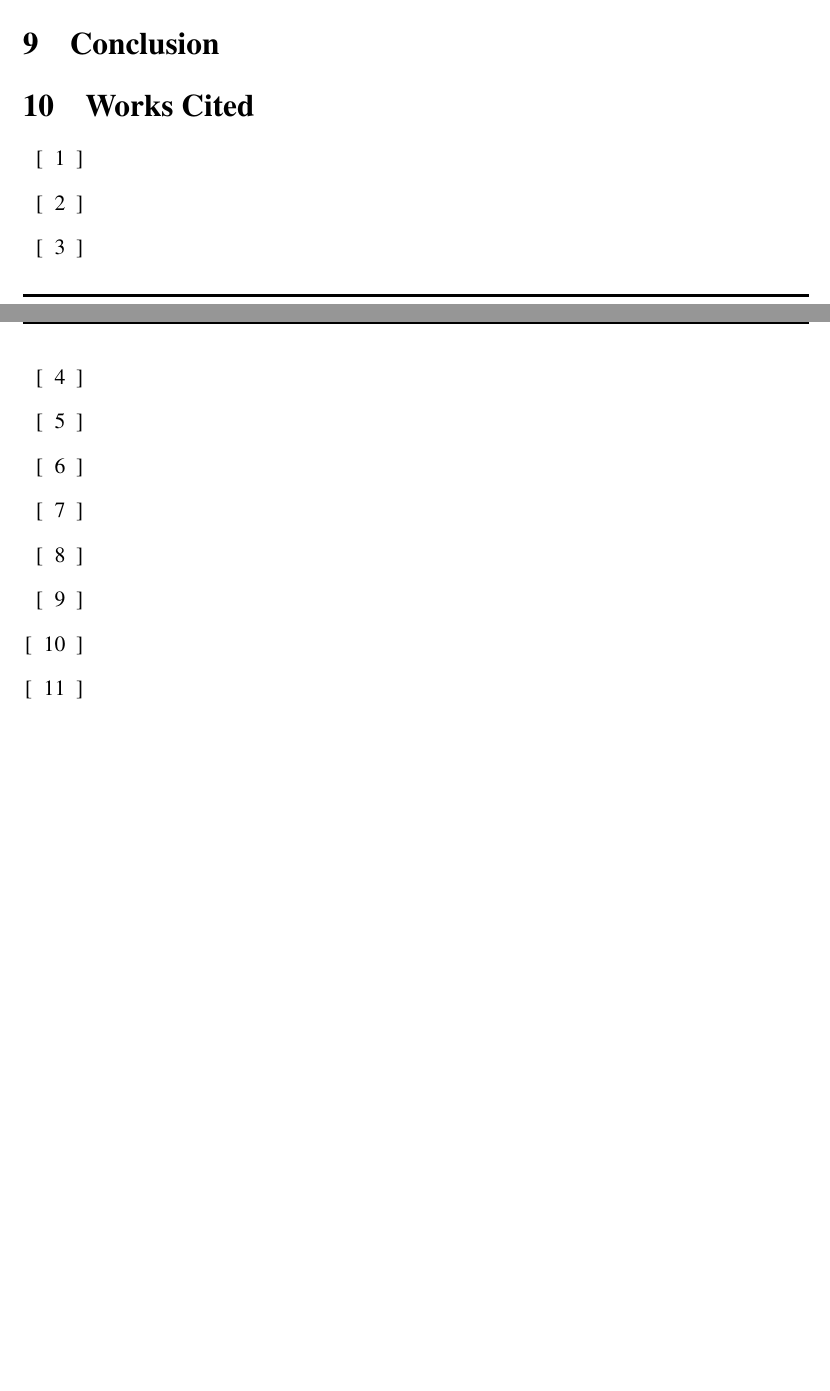
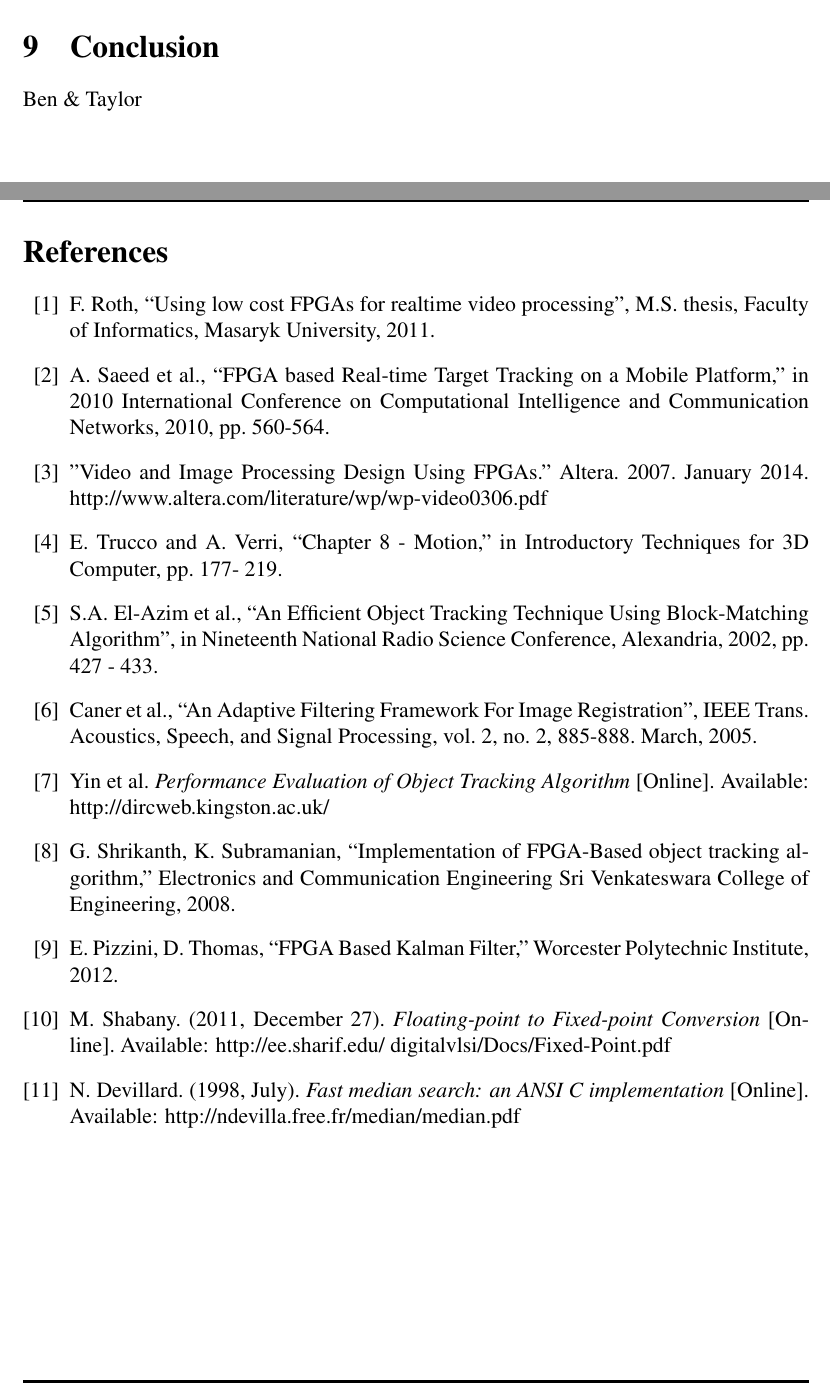
Before and after one commit to zhujie358/ObjectTracking, a LaTeX document (doc/report_phase1.tex): two parts of pages 4 and 5 of 6 before the commit and two parts of pages 6 and 7 of 8 after it, joined at a grey line, cut so that both start at the same text, the shorter picture padded with empty space. Compiled offline with pdfLaTeX.

Commit message:
All is well in the repo

```diff
--- a/doc/report_phase1.tex
+++ b/doc/report_phase1.tex
@@ -76,18 +105,31 @@ Arash \textsc{Ardakani}
 \section{Conclusion}
-\section{Works Cited}
-\begin{itemize}
-\item [[$\;$ 1]]
-\item [[$\;$ 2]]
-\item [[$\;$ 3]]
-\item [[$\;$ 4]]
-\item [[$\;$ 5]]
-\item [[$\;$ 6]]
-\item [[$\;$ 7]]
-\item [[$\;$ 8]]
-\item [[$\;$ 9]]
-\item [[$\;$ 10]]
-\item [[$\;$ 11]]
-\end{itemize}
+Ben \& Taylor
+\newpage
+\begin{thebibliography}{11}
+\bibitem{1}
+F. Roth, “Using low cost FPGAs for realtime video processing”, M.S. thesis, Faculty of Informatics, Masaryk University, 2011.
+\bibitem{2}
+A. Saeed et al., “FPGA based Real-time Target Tracking on a Mobile Platform,” in 2010 International Conference on Computational Intelligence and Communication Networks, 2010, pp. 560-564.
+\bibitem{3}
+”Video and Image Processing Design Using FPGAs.” Altera. 2007. January 2014.
+http://www.altera.com/literature/wp/wp-video0306.pdf
+\bibitem{4}
+E. Trucco and A. Verri, “Chapter 8 - Motion,” in Introductory Techniques for 3D Computer, pp. 177- 219.
+\bibitem{5}
+S.A. El-Azim et al., “An Efficient Object Tracking Technique Using Block-Matching Algorithm”, in Nineteenth National Radio Science Conference, Alexandria, 2002, pp. 427 - 433.
+\bibitem{6}
+Caner et al., “An Adaptive Filtering Framework For Image Registration”, IEEE Trans. Acoustics, Speech, and Signal Processing, vol. 2, no. 2, 885-888. March, 2005.
+\bibitem{7}
+Yin et al. \textit{Performance Evaluation of Object Tracking Algorithm} [Online]. Available: http://dircweb.kingston.ac.uk/
+\bibitem{8}
+G. Shrikanth, K. Subramanian, “Implementation of FPGA-Based object tracking algorithm,” Electronics and Communication Engineering Sri Venkateswara College of Engineering, 2008.
+\bibitem{9}
+E. Pizzini, D. Thomas, “FPGA Based Kalman Filter,” Worcester Polytechnic Institute, 2012.
+\bibitem{10}
+M. Shabany. (2011, December 27). \textit{Floating-point to Fixed-point Conversion} [Online]. Available: http://ee.sharif.edu/~digitalvlsi/Docs/Fixed-Point.pdf
+\bibitem{11}
+N. Devillard. (1998, July). \textit{Fast median search: an ANSI C implementation} [Online]. Available: http://ndevilla.free.fr/median/median.pdf
+\end{thebibliography}
 \newpage
 \appendix
 \appendixpage
```
Also changed, not shown: doc/images/software_flow.jpg, doc/report_phase1.pdf, doc/report_phase1.tex (39 more changed lines), 2 other files.
